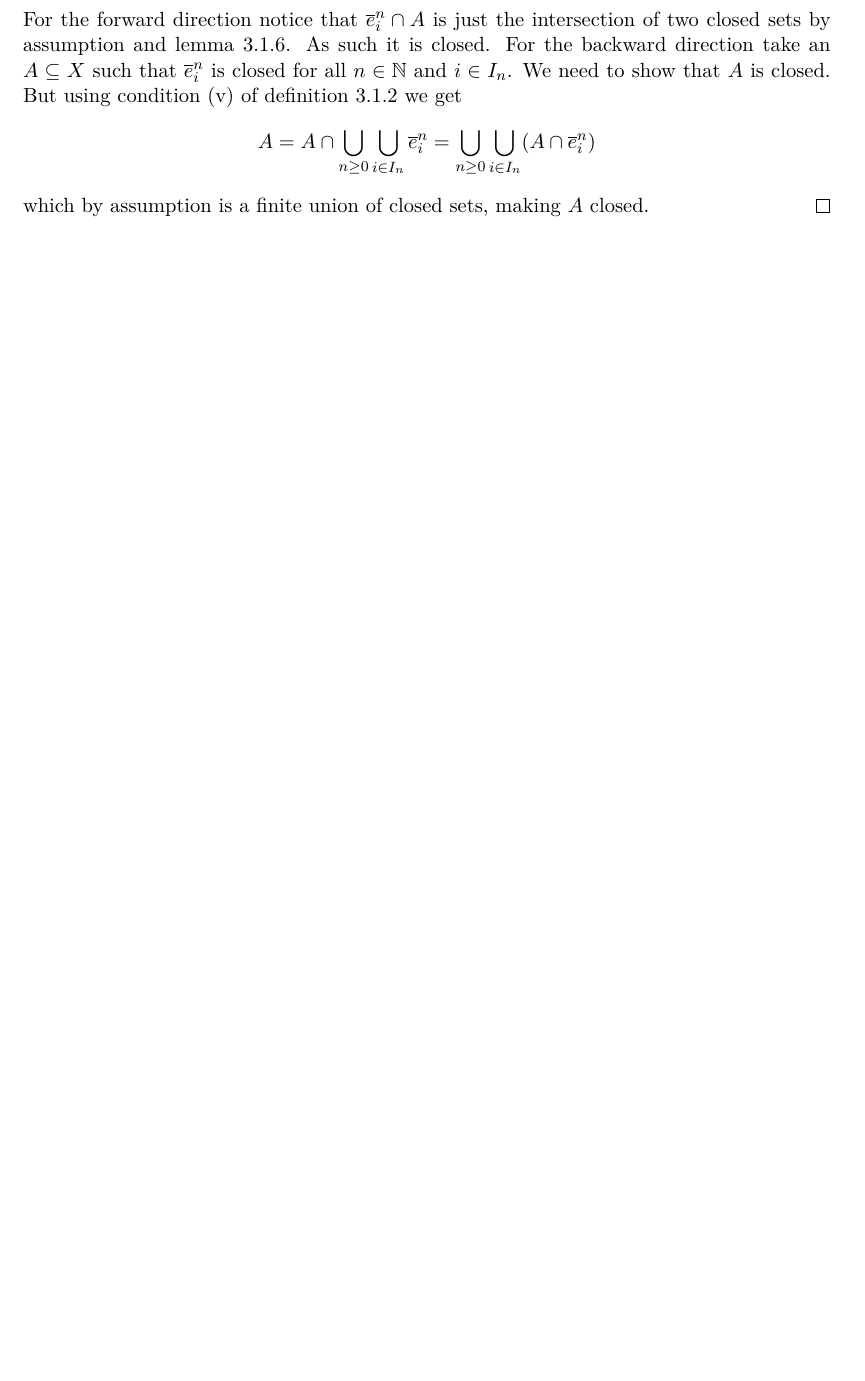
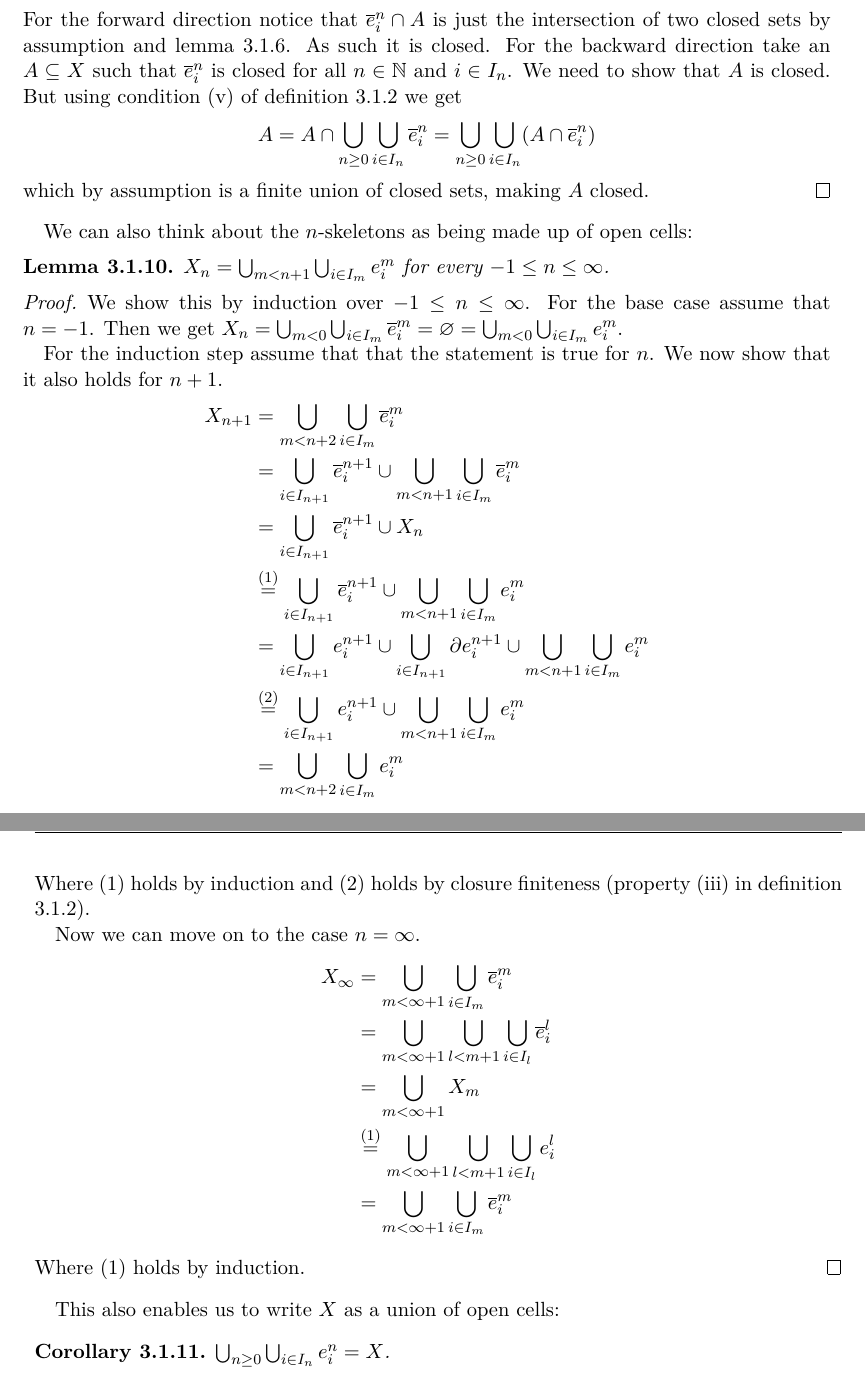
Before and after one commit to scholzhannah/CWComplexes, a LaTeX thesis (Latex/Thesis/thesis.tex, which reads Latex/Thesis/chapter_definition/section_definition_1.tex): part of page 11 of 25 before the commit and two parts of pages 11 and 12 of 25 after it, the two joined at a grey line, cut so that both start at the same text, the shorter picture padded with empty space. Compiled offline with pdfLaTeX.

Commit message:
progress on introduction chapter

```diff
--- a/Latex/Thesis/chapter_definition/section_definition_1.tex
+++ b/Latex/Thesis/chapter_definition/section_definition_1.tex
@@ -128,3 +130,47 @@ If we already know that the CW-complex we want to construct will be finite or of
     \[A = A \cap \bigcup_{n \ge 0}\bigcup_{i \in I_n} \ccell{n}{i} = \bigcup_{n \ge 0}\bigcup_{i \in I_n} (A \cap \ccell{n}{i})\]
     which by assumption is a finite union of closed sets, making $A$ closed.
 \end{proof}
+
+We can also think about the $n$-skeletons as being made up of open cells:
+
+\begin{lem}
+    $X_n = \bigcup_{m < n + 1}\bigcup_{i \in I_m} \ocell{m}{i}$ for every $-1 \le n \le \infty$.
+\end{lem}
+\begin{proof}
+    We show this by induction over $-1 \le n \le \infty$.
+    For the base case assume that $n = -1$.
+    Then we get $X_n = \bigcup_{m < 0}\bigcup_{i \in I_m}\ccell{m}{i} = \varnothing = \bigcup_{m < 0}\bigcup_{i \in I_m} \ocell{m}{i}$.
+
+    For the induction step assume that that the statement is true for $n$.
+    We now show that it also holds for $n + 1$.
+    \begin{equation*}
+        \begin{split}
+            X_{n + 1} &= \bigcup_{m < n + 2}\bigcup_{i \in I_m} \ccell{m}{i} \\
+            &=\bigcup_{i \in I_{n + 1}}\ccell{n+1}{i} \cup \bigcup_{m < n + 1}\bigcup_{i \in I_m} \ccell{m}{i} \\
+            &= \bigcup_{i \in I_{n + 1}}\ccell{n+1}{i} \cup X_n \\
+            &\stackrel{(1)}{=} \bigcup_{i \in I_{n + 1}}\ccell{n+1}{i} \cup \bigcup_{m < n + 1}\bigcup_{i \in I_m} \ocell{m}{i} \\
+            &= \bigcup_{i \in I_{n + 1}}\ocell{n+1}{i} \cup \bigcup_{i \in I_{n + 1}}\ecell{n+1}{i} \cup \bigcup_{m < n + 1}\bigcup_{i \in I_m} \ocell{m}{i} \\
+            &\stackrel{(2)}{=} \bigcup_{i \in I_{n + 1}}\ocell{n+1}{i} \cup \bigcup_{m < n + 1}\bigcup_{i \in I_m} \ocell{m}{i} \\
+            &= \bigcup_{m < n + 2}\bigcup_{i \in I_m} \ocell{m}{i}
+        \end{split}
+    \end{equation*}
+    Where (1) holds by induction and (2) holds by closure finiteness (property (iii) in definition \ref{defi:CWComplex2}).
+
+    Now we can move on to the case $n = \infty$.
+    \begin{equation*}
+        \begin{split}
+            X_{\infty} &= \bigcup_{m < \infty + 1}\bigcup_{i \in I_m}\ccell{m}{i} \\
+            &= \bigcup_{m < \infty + 1}\bigcup_{l < m + 1}\bigcup_{i \in I_l}\ccell{l}{i} \\
+            &= \bigcup_{m < \infty + 1} X_m \\
+            &\stackrel{(1)}{=} \bigcup_{m < \infty + 1}\bigcup_{l < m + 1}\bigcup_{i \in I_l}\ocell{l}{i} \\
+            &= \bigcup_{m < \infty + 1}\bigcup_{i \in I_m}\ccell{m}{i}
+        \end{split}
+    \end{equation*}
+    Where (1) holds by induction.
+\end{proof}
+
+This also enables us to write $X$ as a union of open cells:
+
+\begin{cor}
+    $\bigcup_{n \ge 0}\bigcup_{i \in I_n} \ocell{n}{i} = X$.
+\end{cor}
```
Also changed, not shown: Latex/Thesis/thesis.pdf, Latex/Thesis/chapter_definition/section_definition_1.tex (4 more changed lines), 4 other files.
